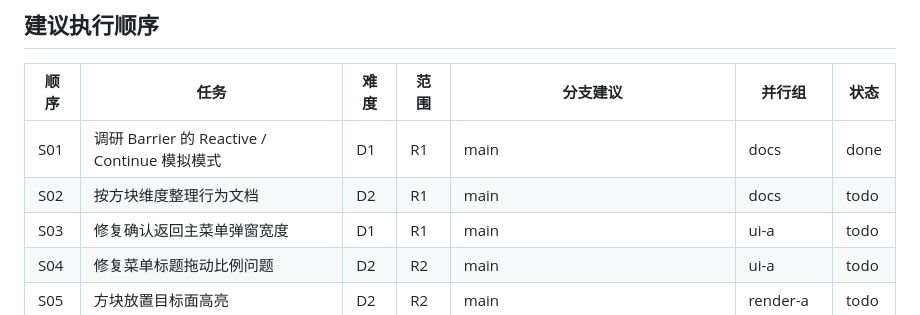
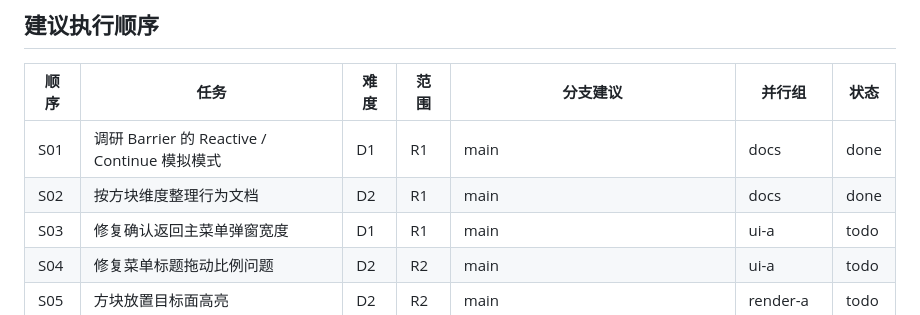
Before and after one commit to PlutoCRown/OpenInfiniFactory, a Markdown page: todo.md, the part around the change. Rendered like a GitHub page.

```diff
--- a/todo.md
+++ b/todo.md
@@ -12,7 +12,7 @@
 | 顺序 | 任务 | 难度 | 范围 | 分支建议 | 并行组 | 状态 |
 | --- | --- | --- | --- | --- | --- | --- |
 | S01 | 调研 Barrier 的 Reactive / Continue 模拟模式 | D1 | R1 | main | docs | done |
-| S02 | 按方块维度整理行为文档 | D2 | R1 | main | docs | todo |
+| S02 | 按方块维度整理行为文档 | D2 | R1 | main | docs | done |
 | S03 | 修复确认返回主菜单弹窗宽度 | D1 | R1 | main | ui-a | todo |
 | S04 | 修复菜单标题拖动比例问题 | D2 | R2 | main | ui-a | todo |
 | S05 | 方块放置目标面高亮 | D2 | R2 | main | render-a | todo |
```
Also changed, not shown: docs/report/block_behaviors.md (added, +115 -0 lines).
